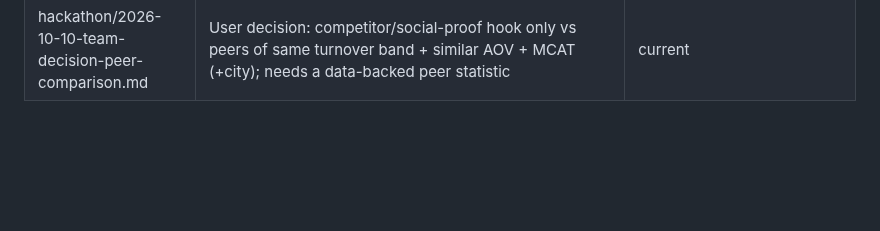
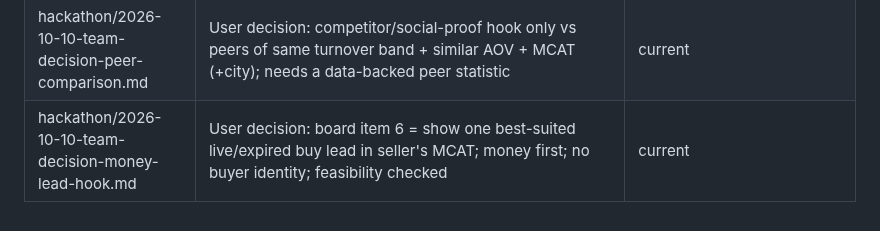
Before and after one commit to risu1139/vani-hackathon, a Markdown page: raw/README.md, the part around the change. Rendered like a GitHub page; blank space fills up the shorter version.

Commit message:
Decision: money-first showcase buy lead (board item 6); library draft updated

```diff
--- a/raw/README.md
+++ b/raw/README.md
@@ -63,3 +63,4 @@ Status key: **current** = still the basis for the wiki · **reference** = facts
 | hackathon/2026-10-10-team-decision-vani-identity-line.md | User decision: VANI identity line 'IndiaMART se, profile correct karne ke liye'; never say AI / branch manager / account manager; bot-question handling proposed | current |
 | research/2026-10-10-roleplay-calls-analysis.md | 5 of 30 'AI Roleplay' recordings transcribed (Sarvam, new key): seller-side meeting calls; NSD profile-gap vs CSD buy-lead/grievance pitch; objections; exec mistakes | current |
 | hackathon/2026-10-10-team-decision-peer-comparison.md | User decision: competitor/social-proof hook only vs peers of same turnover band + similar AOV + MCAT (+city); needs a data-backed peer statistic | current |
+| hackathon/2026-10-10-team-decision-money-lead-hook.md | User decision: board item 6 = show one best-suited live/expired buy lead in seller's MCAT; money first; no buyer identity; feasibility checked | current |
```
Also changed, not shown: outputs/plans/traits-states-library-draft.md (+16 -2 lines), raw/hackathon/2026-10-10-team-decision-money-lead-hook.md (added, +14 -0 lines).
